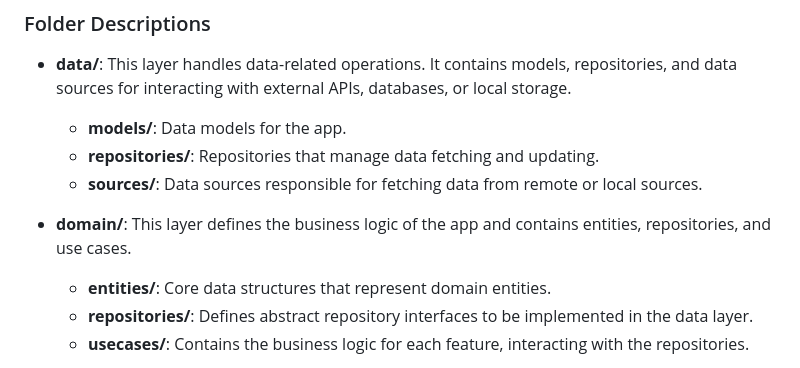
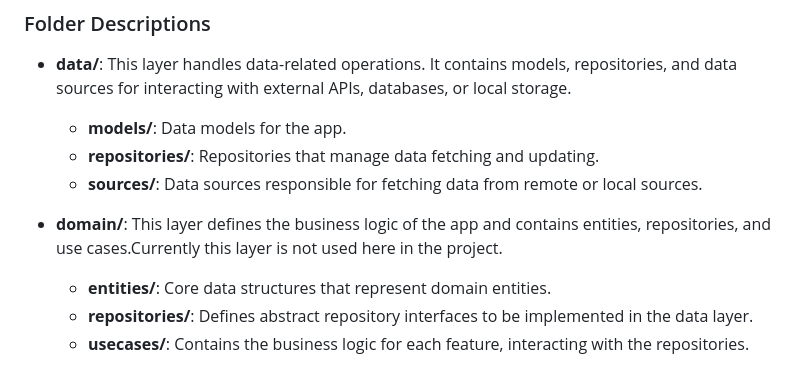
Before and after one commit to Ashiquekk696/money_saver, a Markdown page: README.md, the part around the change. GitHub-like rendering.

```diff
--- a/README.md
+++ b/README.md
@@ -15,7 +15,7 @@ This project follows the **Clean Architecture** design pattern with **BLoC** sta
   - **repositories/**: Repositories that manage data fetching and updating.
   - **sources/**: Data sources responsible for fetching data from remote or local sources.
 
-- **domain/**: This layer defines the business logic of the app and contains entities, repositories, and use cases.
+- **domain/**: This layer defines the business logic of the app and contains entities, repositories, and use cases.Currently this layer is not used here in the project.
   - **entities/**: Core data structures that represent domain entities.
   - **repositories/**: Defines abstract repository interfaces to be implemented in the data layer.
   - **usecases/**: Contains the business logic for each feature, interacting with the repositories.
```
